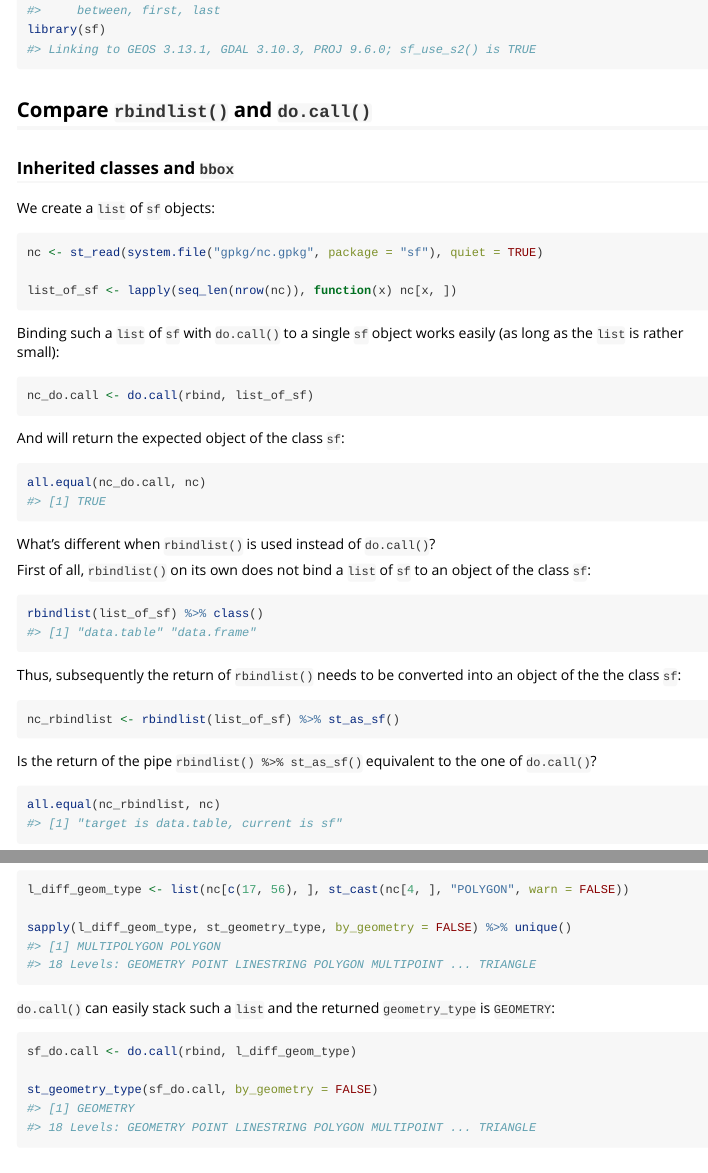
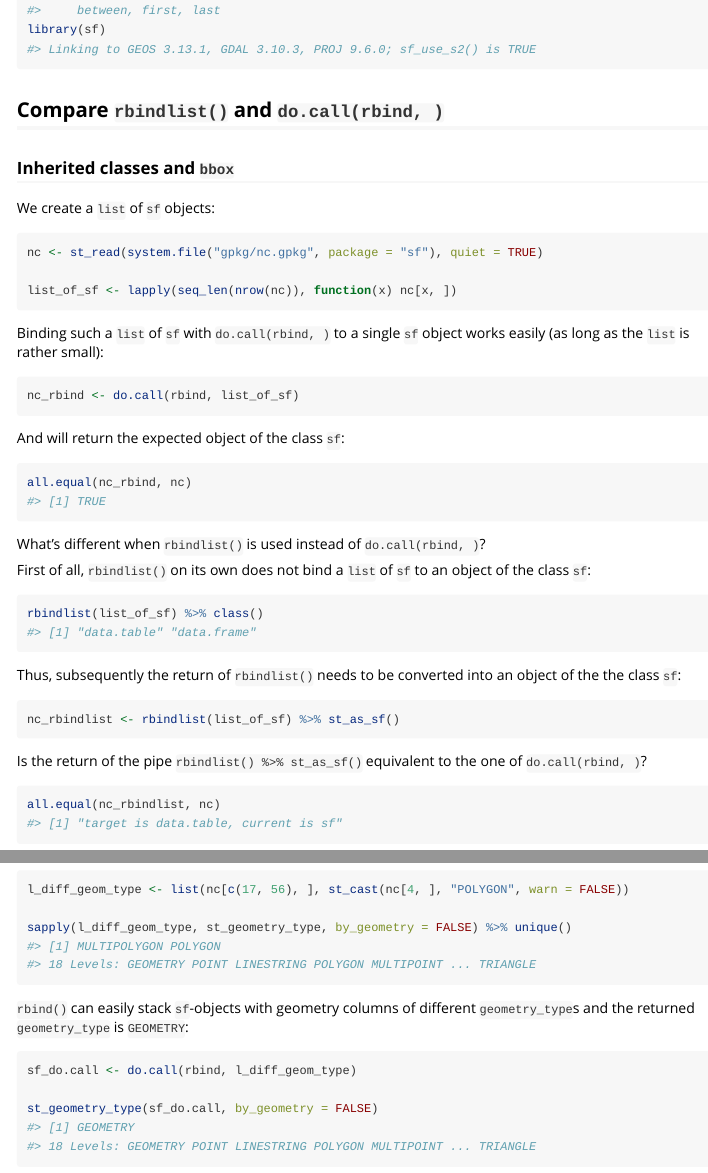
Before and after one commit to a-benini/sfhelpers, an R Markdown document (vignettes/rbindlist_issues.Rmd): the page in a window 1100 px wide, from 550 px down, and a second part further down, joined at a grey line. Rendered offline with R 4.5, knitr and Pandoc, with nearby package versions; long lines of code are wrapped.

Commit message:
improve vignette rbindlist_issues

````diff
--- a/vignettes/rbindlist_issues.Rmd
+++ b/vignettes/rbindlist_issues.Rmd
@@ -37,7 +37,7 @@ library(data.table)
 library(sf)
 ```
 
-## Compare `rbindlist()` and `do.call()`
+## Compare `rbindlist()` and `do.call(rbind, )`
 
 ### Inherited classes and `bbox`
 
@@ -49,20 +49,20 @@ nc <- st_read(system.file("gpkg/nc.gpkg", package = "sf"), quiet = TRUE)
 list_of_sf <- lapply(seq_len(nrow(nc)), function(x) nc[x, ])
 ```
 
-Binding such a `list` of `sf` with `do.call()` to a single `sf` object works easily
-(as long as the `list` is rather small):
+Binding such a `list` of `sf` with `do.call(rbind, )` to a single `sf` object
+works easily (as long as the `list` is rather small):
 
 ```{r do-call-bind-c}
-nc_do.call <- do.call(rbind, list_of_sf)
+nc_rbind <- do.call(rbind, list_of_sf)
 ```
 
 And will return the expected object of the class `sf`:
 
 ```{r check-do-call-returns}
-all.equal(nc_do.call, nc)
+all.equal(nc_rbind, nc)
 ```
 
-What's different when `rbindlist()` is used instead of `do.call()`?
+What's different when `rbindlist()` is used instead of `do.call(rbind, )`?
 
 First of all, `rbindlist()` on its own does not bind a `list` of `sf` to an
 object of the class `sf`:
@@ -79,7 +79,7 @@ nc_rbindlist <- rbindlist(list_of_sf) %>% st_as_sf()
 ```
 
 Is the return of the pipe `rbindlist() %>% st_as_sf()` equivalent to the one of
-`do.call()`?
+`do.call(rbind, )`?
 
 ```{r check-rbindlist-st-as-sf-return}
 all.equal(nc_rbindlist, nc)
@@ -199,8 +199,8 @@ l_diff_geom_type <- list(nc[c(17, 56), ], st_cast(nc[4, ], "POLYGON", warn = FAL
 sapply(l_diff_geom_type, st_geometry_type, by_geometry = FALSE) %>% unique()
 ```
 
-`do.call()` can easily stack such a `list` and the returned `geometry_type` is
-`GEOMETRY`:
+`rbind()` can easily stack `sf`-objects with geometry columns of different
+`geometry_type`s and the returned `geometry_type` is `GEOMETRY`:
 
 ```{r}
 sf_do.call <- do.call(rbind, l_diff_geom_type)
````
Also changed, not shown: vignettes/rbindlist_issues.Rmd (18 more changed lines).
